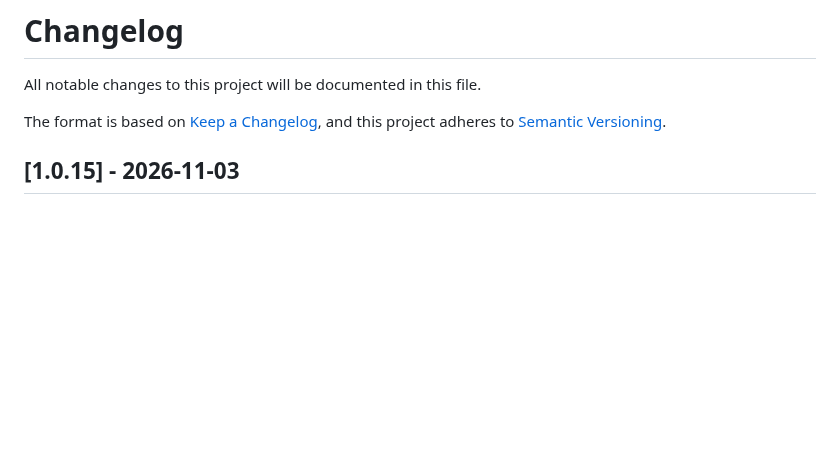
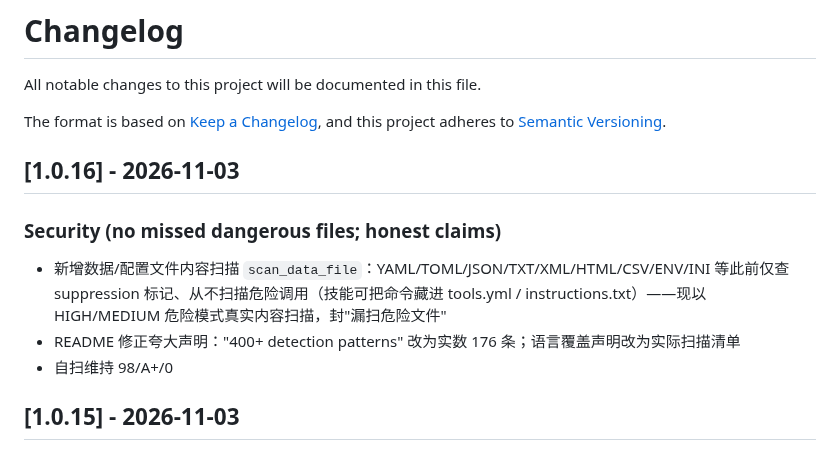
Before and after one commit to zhaoxinghua09-cell/skillgate, a Markdown page: CHANGELOG.md, the part around the change. Rendered like a GitHub page; blank space fills up the shorter version.

Commit message:
v1.0.16: content-scan data/config files (never miss dangerous calls); README pattern count fixed to actual 176

```diff
--- a/CHANGELOG.md
+++ b/CHANGELOG.md
@@ -4,6 +4,13 @@ All notable changes to this project will be documented in this file.
 
 The format is based on [Keep a Changelog](https://keepachangelog.com/en/1.0.0/),
 and this project adheres to [Semantic Versioning](https://semver.org/spec/v2.0.0.html).
+
+## [1.0.16] - 2026-11-03
+
+### Security (no missed dangerous files; honest claims)
+- 新增数据/配置文件内容扫描 `scan_data_file`：YAML/TOML/JSON/TXT/XML/HTML/CSV/ENV/INI 等此前仅查 suppression 标记、从不扫描危险调用（技能可把命令藏进 tools.yml / instructions.txt）——现以 HIGH/MEDIUM 危险模式真实内容扫描，封"漏扫危险文件"
+- README 修正夸大声明："400+ detection patterns" 改为实数 176 条；语言覆盖声明改为实际扫描清单
+- 自扫维持 98/A+/0
 
 ## [1.0.15] - 2026-11-03
 
```
